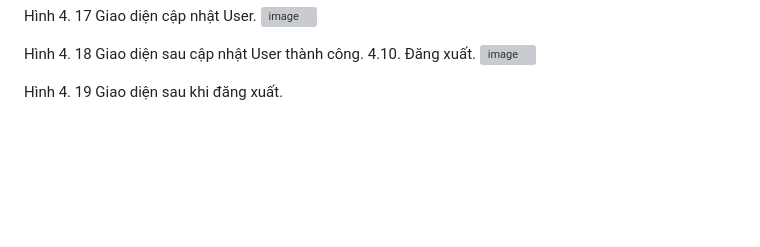
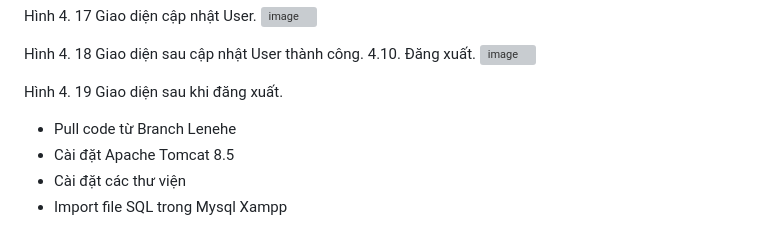
Before and after one commit to dilys23/CNW_Web_BanGiongCayTrong, a Markdown page: README.md, the part around one of its changes. GitHub-like rendering; blank space fills up the shorter version; grey boxes are pictures that could not be loaded.

```diff
--- a/README.md
+++ b/README.md
@@ -281,3 +282,9 @@ Hình 4. 18 Giao diện sau cập nhật User thành công.
  ![image](https://github.com/dilys23/CNW_Web_BanGiongCayTrong/assets/91045422/83bd8983-ff12-4c69-8ecf-0d17062348b7)
 
 Hình 4. 19 Giao diện sau khi đăng xuất.
+
+
+* Pull code từ Branch Lenehe
+* Cài đặt Apache Tomcat 8.5
+* Cài đặt các thư viện
+* Import file SQL trong Mysql Xampp
```
Also changed, not shown: other parts of README.md (+3 -2 lines).
